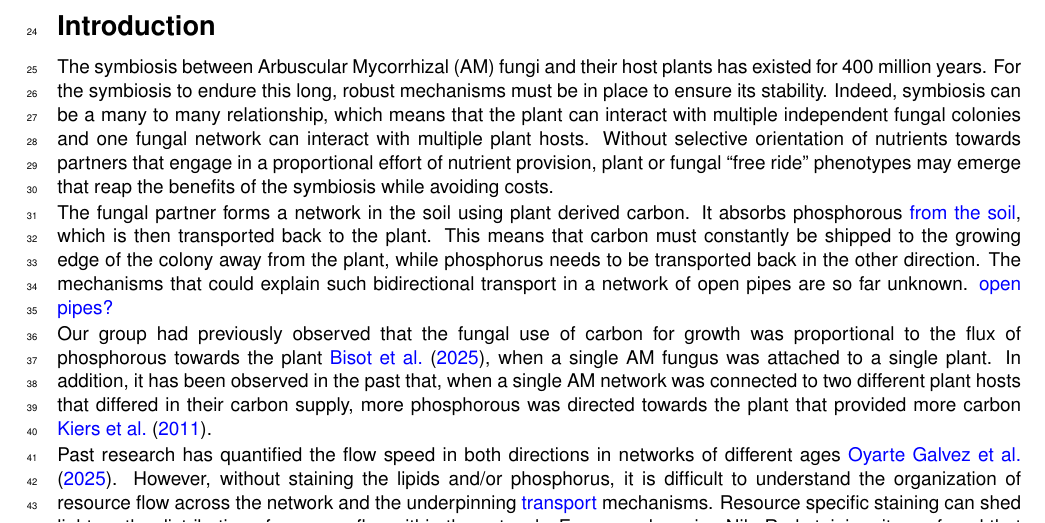
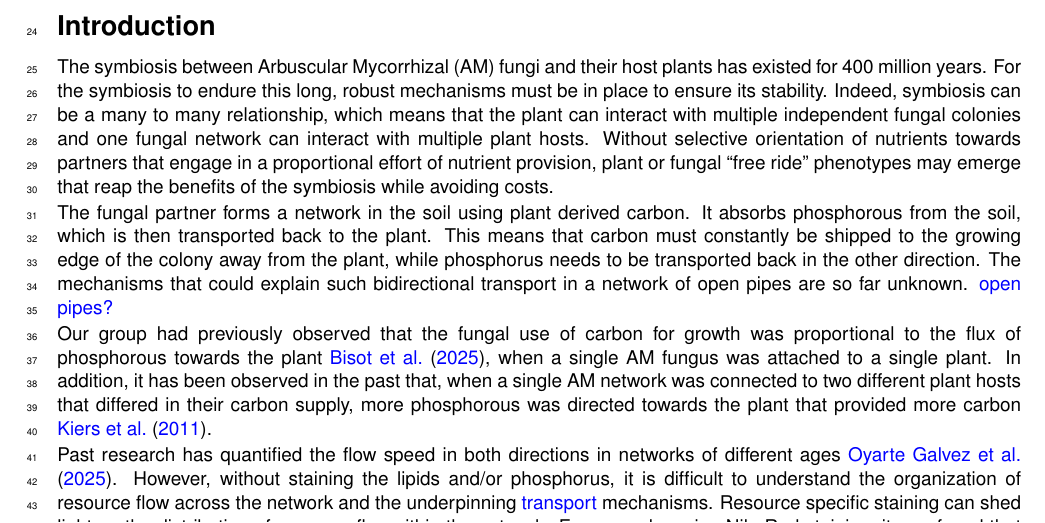
Before and after one commit to Staalduine/AMF_Transport, a LaTeX document (00_Article_Merge.tex, which reads 01_Article_MainText.tex): part of page 1 of 23, cut so that both start at the same text. Compiled offline with pdfLaTeX.

Commit message:
Updates from Overleaf

```diff
--- a/01_Article_MainText.tex
+++ b/01_Article_MainText.tex
@@ -30,11 +30,11 @@ Plant-mycorrhizal symbiosis is fundamental to terrestrial ecosystems as it is re
 \section*{Introduction}
 The symbiosis between Arbuscular Mycorrhizal (AM) fungi and their host plants has existed for 400 million years. For the symbiosis to endure this long, robust mechanisms must be in place to ensure its stability. Indeed, symbiosis can be a many to many relationship, which means that the plant can interact with multiple independent fungal colonies and one fungal network can interact with multiple plant hosts. Without selective orientation of nutrients towards partners that engage in a proportional effort of nutrient provision, plant or fungal “free ride” phenotypes may emerge that reap the benefits of the symbiosis while avoiding costs.
 
-The fungal partner forms a network in the soil using plant derived carbon. It absorbs phosphorous {\color{blue} from the soil}, which is then transported back to the plant. This means that carbon must constantly be shipped to the growing edge of the colony away from the plant, while phosphorus needs to be transported back in the other direction. The mechanisms that could explain such bidirectional transport in a network of open pipes are so far unknown. {\color{blue} open pipes?}
+The fungal partner forms a network in the soil using plant derived carbon. It absorbs phosphorous from the soil, which is then transported back to the plant. This means that carbon must constantly be shipped to the growing edge of the colony away from the plant, while phosphorus needs to be transported back in the other direction. The mechanisms that could explain such bidirectional transport in a network of open pipes are so far unknown. {\color{blue} open pipes?}
 
 Our group had previously observed that the fungal use of carbon for growth was proportional to the flux of phosphorous towards the plant \cite{bisot_carbon-phosphorous_2025}, when a single AM fungus was attached to a single plant. In addition, it has been observed in the past that, when a single AM network was connected to two different plant hosts that differed in their carbon supply, more phosphorous was directed towards the plant that provided more carbon \cite{kiers_reciprocal_2011}.
 
-Past research  has quantified the flow speed in both directions in networks of different ages \cite{oyarte_galvez_travelling-wave_2025}. However, without staining the lipids and/or phosphorus, it is difficult to understand the organization of resource flow across the network and the underpinning {\color{blue} transport} mechanisms. Resource specific staining can shed light on the  distribution of resource flux within the network. For example, using Nile Red staining, it was found that the lipid density could vary along the hyphae and reach more than 25\% of the hyphal volume \cite{bago_translocation_2002}. However, the mechanism underlying the movement of the lipids is currently unknown. {\color{blue} is this last sentence true?}
+Past research has quantified the flow speed in both directions in networks of different ages \cite{oyarte_galvez_travelling-wave_2025}. However, without staining the lipids and/or phosphorus, it is difficult to understand the organization of resource flow across the network and the underpinning {\color{blue} transport} mechanisms. Resource specific staining can shed light on the  distribution of resource flux within the network. For example, using Nile Red staining, it was found that the lipid density could vary along the hyphae and reach more than 25\% of the hyphal volume \cite{bago_translocation_2002}. However, the mechanism underlying the movement of the lipids is currently unknown. {\color{blue} is this last sentence true?}
 
 Flow speeds {\color{blue} along the hyphae} are modulated with time and location within the network \cite{oyarte_galvez_travelling-wave_2025}. This can be interpreted through a traffic analogy inspired by the observed correlation between betweenness centrality, a typical transport network metric, and flow speeds.
 {\color{blue} the previous sentence will work better if betweenness centrality was explained briefly} However, this correlation lacks a direct physical underpinning that  explains how such a relationship between global metrics and flows could emerge mechanically. Because AM fungi are coenocytic, the colony can be represented as a hydraulic network of connected pipes with varying radii. This hydraulic coupling between all elements of the network could generate spatial correlation in ways that can be physically framed. Such a mechanical framework for growing AM colonies is still missing.
```
